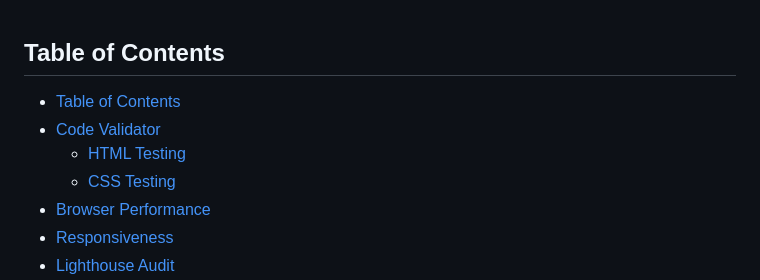
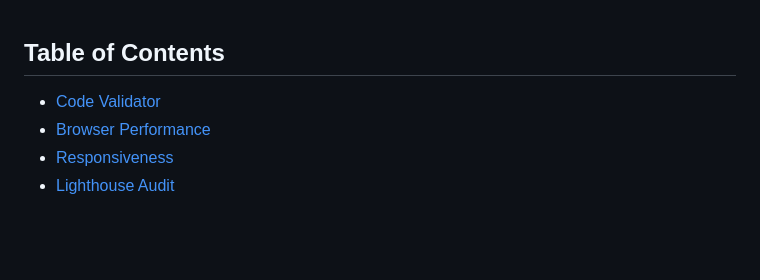
Before and after one commit to kulthoom12/word-quest, a Markdown page: TESTING .md, the part around the change. Rendered like a GitHub page; blank space fills up the shorter version.

```diff
--- a/TESTING .md
+++ b/TESTING .md
@@ -1,9 +1,6 @@
 ## Table of Contents
 
-- [Table of Contents](#table-of-contents)
 - [Code Validator](#code-validator)
-  - [HTML Testing](#html-testing)
-  - [CSS Testing](#css-testing)
 - [Browser Performance](#browser-performance)
 - [Responsiveness](#responsiveness)
 - [Lighthouse Audit](#lighthouse-audit)
```
